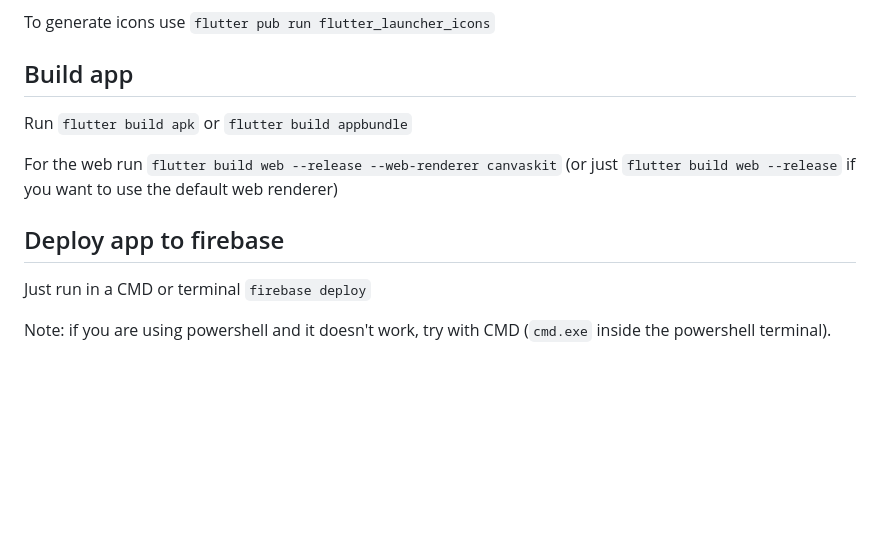
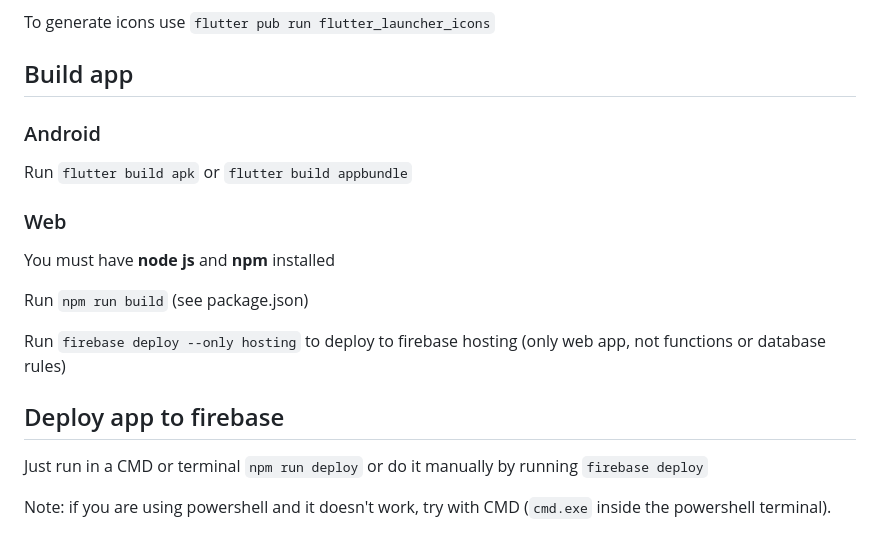
Before and after one commit to Martoxdlol/birthday_reminder, a Markdown page: README.md, the part around the change. Rendered like a GitHub page; blank space fills up the shorter version.

```diff
--- a/README.md
+++ b/README.md
@@ -72,12 +72,20 @@ To generate icons use `flutter pub run flutter_launcher_icons`
 
 ## Build app
 
+### Android
+
 Run `flutter build apk` or `flutter build appbundle`
 
-For the web run `flutter build web --release --web-renderer canvaskit` (or just `flutter build web --release` if you want to use the default web renderer)
+### Web
+
+You must have **node js** and **npm** installed
+
+Run `npm run build` (see package.json)
+
+Run `firebase deploy --only hosting` to deploy to firebase hosting (only web app, not functions or database rules)
 
 ## Deploy app to firebase
 
-Just run in a CMD or terminal `firebase deploy`
+Just run in a CMD or terminal `npm run deploy` or do it manually by running `firebase deploy`
 
 Note: if you are using powershell and it doesn't work, try with CMD (`cmd.exe` inside the powershell terminal).
```
